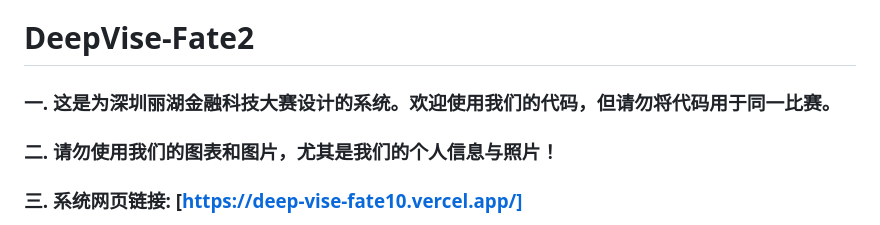
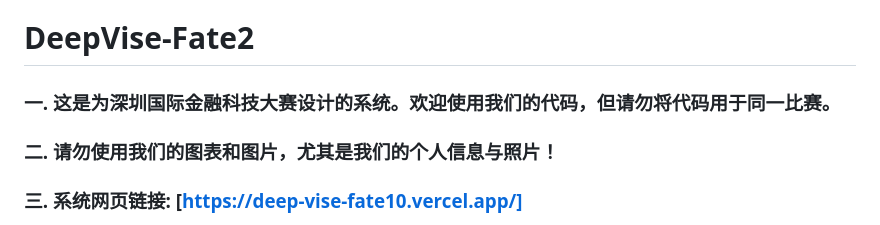
Before and after one commit to Ethan-Shen-Individual-Lab/DeepVise-Fate2, a Markdown page: README.md, the part around the change. Drawn GitHub-style.

```diff
--- a/README.md
+++ b/README.md
@@ -1,5 +1,5 @@
 # DeepVise-Fate2
-### 一. 这是为深圳丽湖金融科技大赛设计的系统。欢迎使用我们的代码，但请勿将代码用于同一比赛。
+### 一. 这是为深圳国际金融科技大赛设计的系统。欢迎使用我们的代码，但请勿将代码用于同一比赛。
 ### 二. 请勿使用我们的图表和图片，尤其是我们的个人信息与照片！
 ### 三. 系统网页链接: [https://deep-vise-fate10.vercel.app/]
 
```
